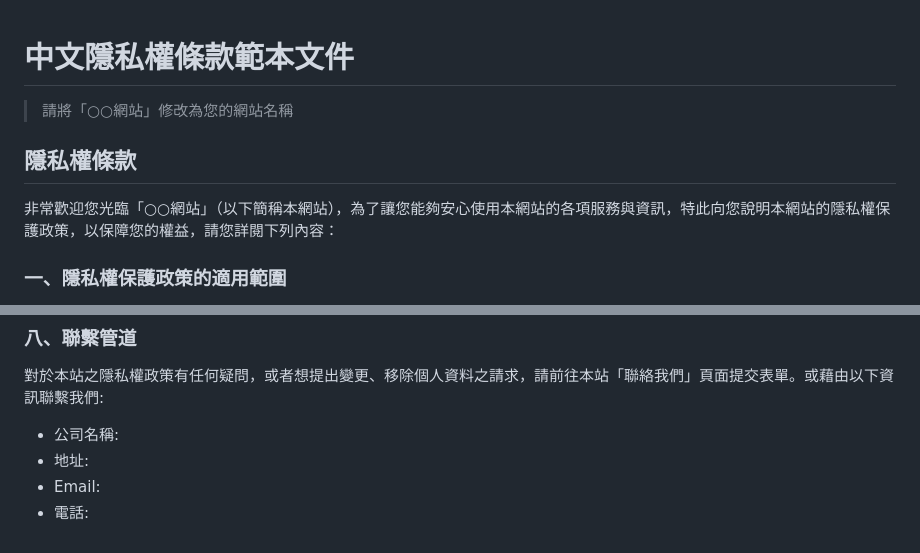
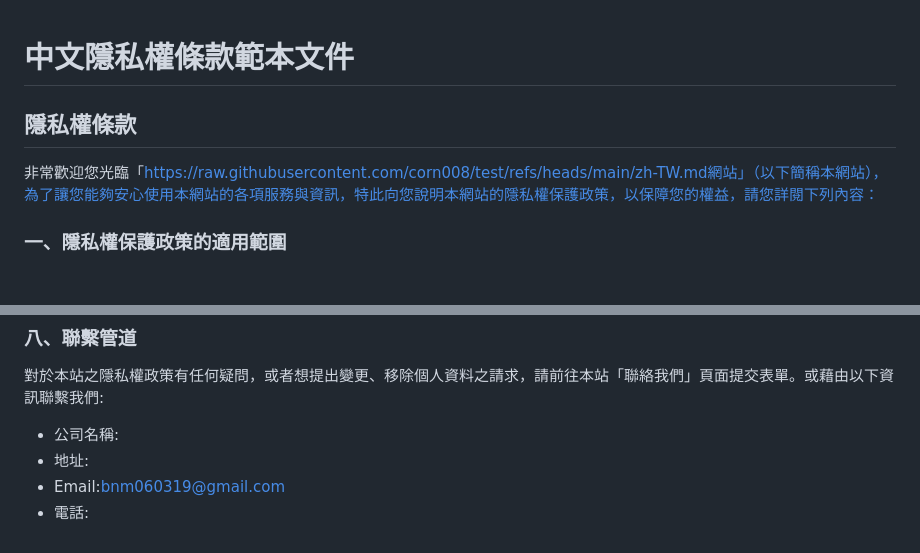
Before and after one commit to corn008/test, a Markdown page: zh-TW.md, 2 parts joined by grey strips. GitHub-like rendering.

```diff
--- a/zh-TW.md
+++ b/zh-TW.md
@@ -1,10 +1,10 @@
 # 中文隱私權條款範本文件
 
-> 請將「○○網站」修改為您的網站名稱
+
 
 ## 隱私權條款
 
-非常歡迎您光臨「○○網站」（以下簡稱本網站），為了讓您能夠安心使用本網站的各項服務與資訊，特此向您說明本網站的隱私權保護政策，以保障您的權益，請您詳閱下列內容：
+非常歡迎您光臨「https://raw.githubusercontent.com/corn008/test/refs/heads/main/zh-TW.md網站」（以下簡稱本網站），為了讓您能夠安心使用本網站的各項服務與資訊，特此向您說明本網站的隱私權保護政策，以保障您的權益，請您詳閱下列內容：
 
 ### 一、隱私權保護政策的適用範圍
 
@@ -56,5 +56,5 @@
 
 - 公司名稱:
 - 地址:
-- Email:
+- Email:bnm060319@gmail.com
 - 電話:
```
